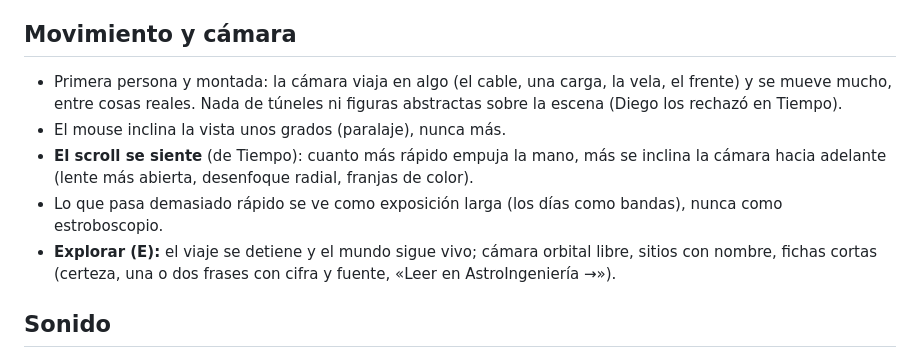
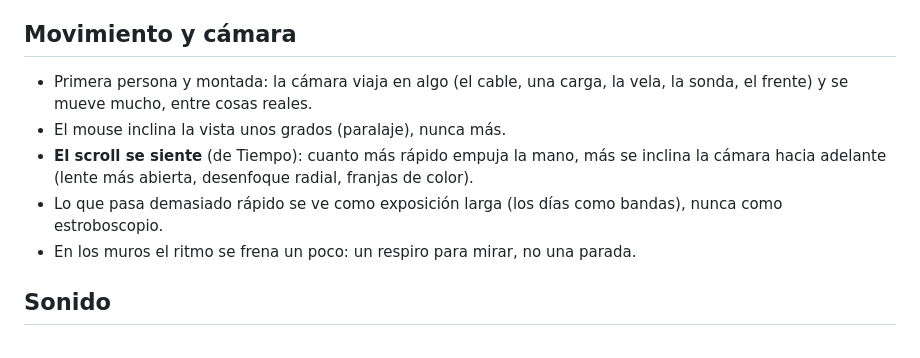
Before and after one commit to drayzu/Destino, a Markdown page: BIBLIA.md, the part around one of its changes. Drawn GitHub-style.

```diff
--- a/BIBLIA.md
+++ b/BIBLIA.md
@@ -75,10 +66,10 @@ Interfaz: tinta `#ece7db`, tenue al 50 %, fondo negro. **Acento verde azulado `#
 
 ## Movimiento y cámara
-- Primera persona y montada: la cámara viaja en algo (el cable, una carga, la vela, el frente) y se mueve mucho, entre cosas reales. Nada de túneles ni figuras abstractas sobre la escena (Diego los rechazó en Tiempo).
+- Primera persona y montada: la cámara viaja en algo (el cable, una carga, la vela, la sonda, el frente) y se mueve mucho, entre cosas reales.
 - El mouse inclina la vista unos grados (paralaje), nunca más.
 - **El scroll se siente** (de Tiempo): cuanto más rápido empuja la mano, más se inclina la cámara hacia adelante (lente más abierta, desenfoque radial, franjas de color).
 - Lo que pasa demasiado rápido se ve como exposición larga (los días como bandas), nunca como estroboscopio.
-- **Explorar (E):** el viaje se detiene y el mundo sigue vivo; cámara orbital libre, sitios con nombre, fichas cortas (certeza, una o dos frases con cifra y fuente, «Leer en AstroIngeniería →»).
+- En los muros el ritmo se frena un poco: un respiro para mirar, no una parada.
 
 ## Sonido
 - Opcional y apagado al empezar (**S**), generado en el navegador.
```
Also changed, not shown: other parts of BIBLIA.md (+34 -43 lines), ESTADO.md (added, +30 -0 lines).
